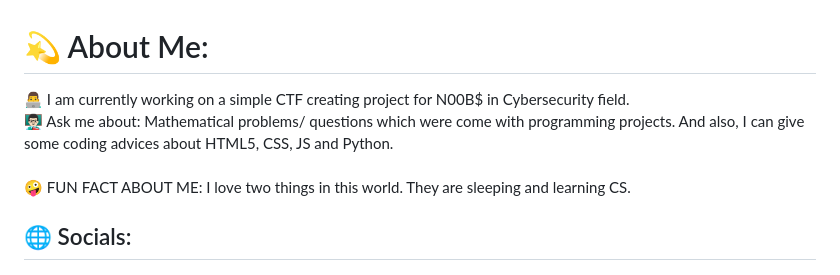
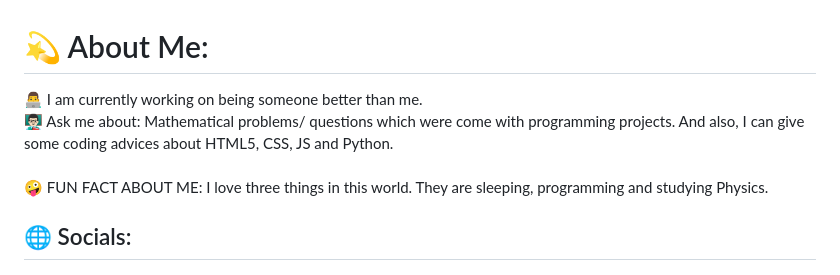
Before and after one commit to HimalEranganaOfficial/HimalErangana, a Markdown page: README.md, the part around one of its changes. GitHub-like rendering.

```diff
--- a/README.md
+++ b/README.md
@@ -1,5 +1,5 @@
 # 💫 About Me:
-👨‍💻 I am currently working on a simple CTF creating project for N00B$ in Cybersecurity field.<br>👨🏻‍🏫 Ask me about: Mathematical problems/ questions which were come with programming projects. And also, I can give some coding advices about HTML5, CSS, JS and Python.<br><br>🤪 FUN FACT ABOUT ME: I love two things in this world. They are sleeping and learning CS.
+👨‍💻 I am currently working on being someone better than me.<br>👨🏻‍🏫 Ask me about: Mathematical problems/ questions which were come with programming projects. And also, I can give some coding advices about HTML5, CSS, JS and Python.<br><br>🤪 FUN FACT ABOUT ME: I love three things in this world. They are sleeping, programming and studying Physics.
 
 
 ## 🌐 Socials:
```
Also changed, not shown: other parts of README.md (+10 -13 lines).
